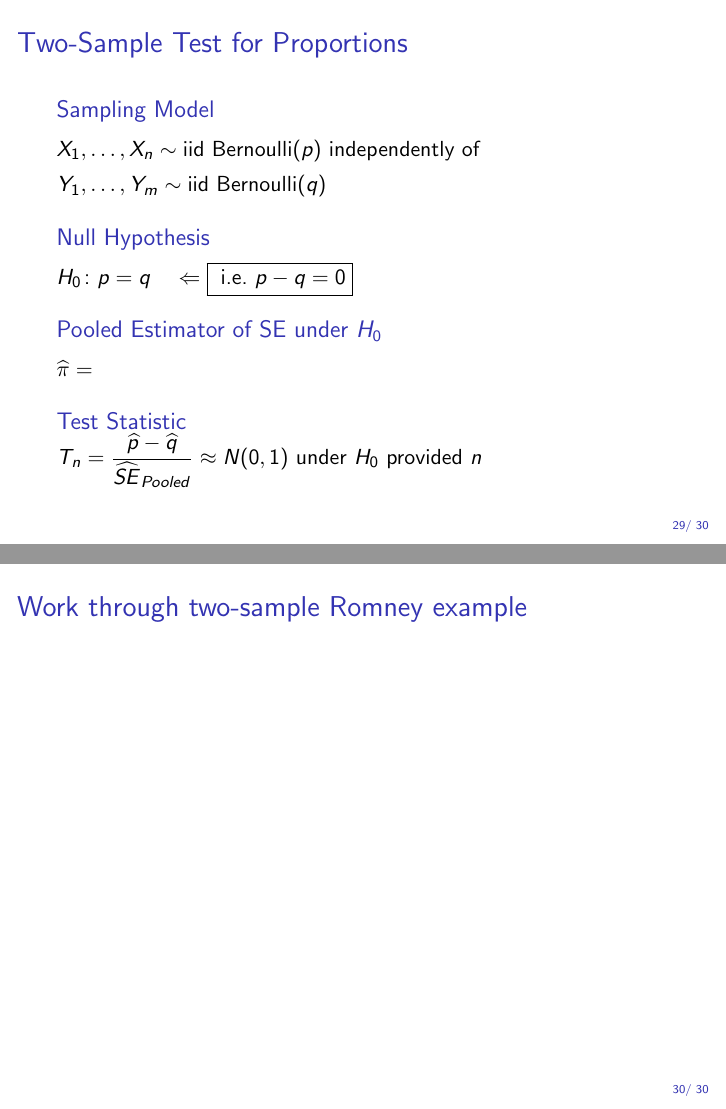
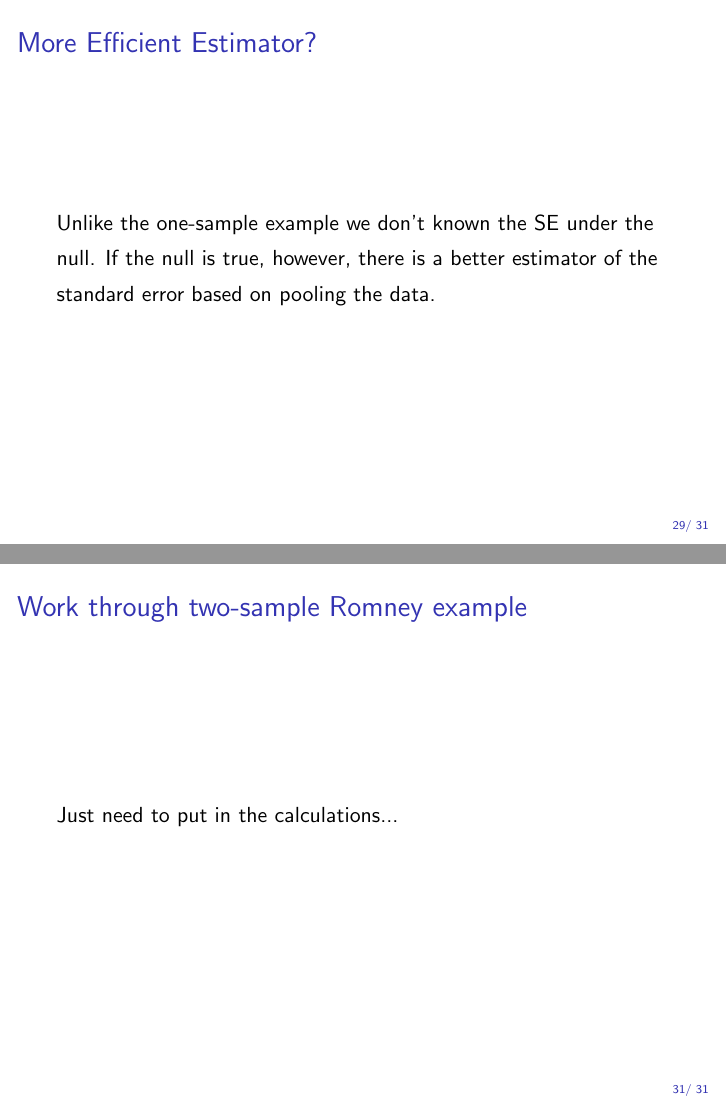
Before and after one commit to fditraglia/Econ103Public, LaTeX slides (slides/lecture22.tex): pages 37 and 38 of 38 before the commit and pages 37 and 39 of 39 after it, joined at a grey line. Compiled offline with pdfLaTeX.

Commit message:
add placeholders fothe material I still need to add

```diff
--- a/slides/lecture22.tex
+++ b/slides/lecture22.tex
@@ -457,6 +457,7 @@ $\texttt{2 * (1 - pnorm(1.36))} =  \texttt{2 * pnorm(-1.36)} \approx 0.18$
 %%%%%%%%%%%%%%%%%%%%%%%%%%%%%%%%%%%%%%%%
 \begin{frame}
 	\frametitle{Work through one-sample Romney Example}
+	Just need to put in the calculations...
 \end{frame}
 %%%%%%%%%%%%%%%%%%%%%%%%%%%%%%%%%%%%%%%%
 \begin{frame}
@@ -481,6 +482,11 @@ $\texttt{2 * (1 - pnorm(1.36))} =  \texttt{2 * pnorm(-1.36)} \approx 0.18$
 \end{frame}
 %%%%%%%%%%%%%%%%%%%%%%%%%%%%%%%%%%%%%%%%
 \begin{frame}
+	\frametitle{More Efficient Estimator?}
+	Unlike the one-sample example we don't known the SE under the null. If the null is true, however, there is a better estimator of the standard error based on pooling the data.
+\end{frame}
+%%%%%%%%%%%%%%%%%%%%%%%%%%%%%%%%%%%%%%%%
+\begin{frame}
 	\frametitle{Two-Sample Test for Proportions}
 	\begin{block}
 		{Sampling Model}
@@ -502,6 +508,7 @@ $\texttt{2 * (1 - pnorm(1.36))} =  \texttt{2 * pnorm(-1.36)} \approx 0.18$
 %%%%%%%%%%%%%%%%%%%%%%%%%%%%%%%%%%%%%%%%
 \begin{frame}
 	\frametitle{Work through two-sample Romney example}
+	Just need to put in the calculations...
 \end{frame}
 %%%%%%%%%%%%%%%%%%%%%%%%%%%%%%%%%%%%%%%%
 \end{document}
```
